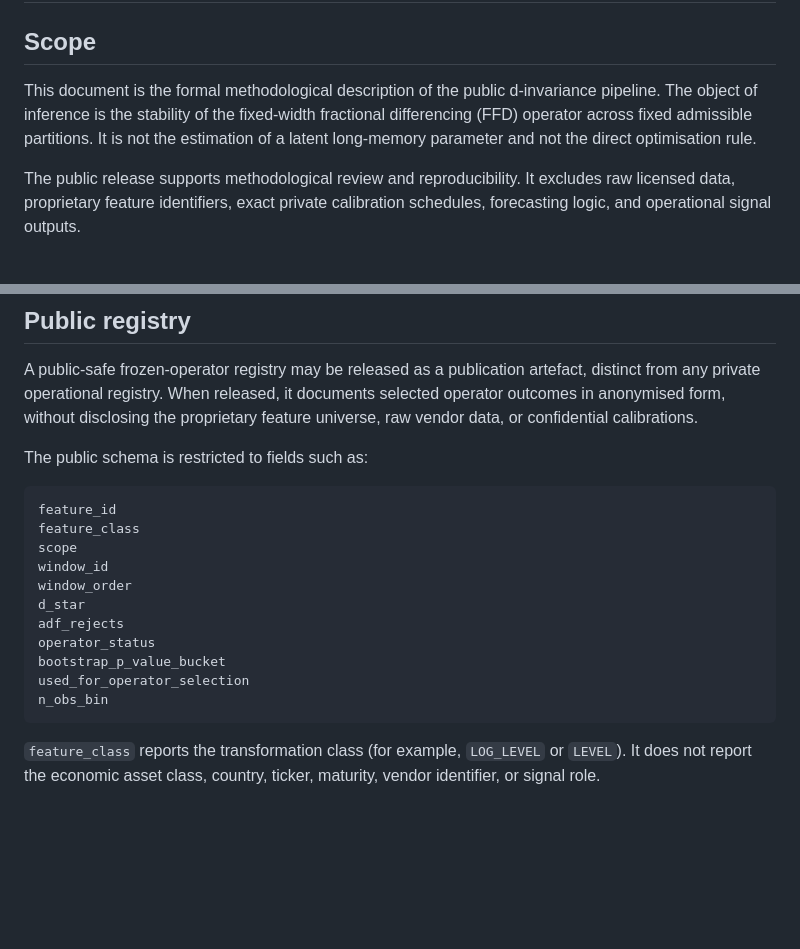
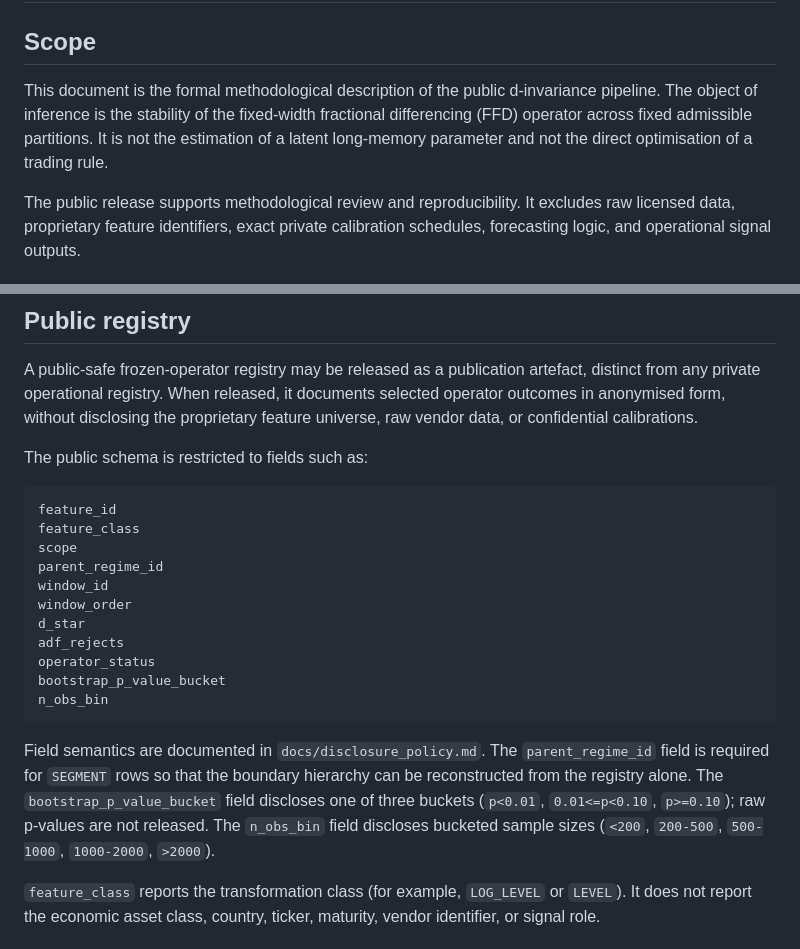
Before and after one commit to bgltn/d-invariance-ffd, a Markdown page: docs/methodology.md, 2 parts joined by grey strips. GitHub-like rendering; blank space fills up the shorter version.

Commit message:
Update methodology: align registry schema and fix typo

````diff
--- a/docs/methodology.md
+++ b/docs/methodology.md
@@ -2,7 +2,7 @@
 
 ## Scope
 
-This document is the formal methodological description of the public d-invariance pipeline. The object of inference is the stability of the fixed-width fractional differencing (FFD) operator across fixed admissible partitions. It is not the estimation of a latent long-memory parameter and not the direct optimisation rule.
+This document is the formal methodological description of the public d-invariance pipeline. The object of inference is the stability of the fixed-width fractional differencing (FFD) operator across fixed admissible partitions. It is not the estimation of a latent long-memory parameter and not the direct optimisation of a trading rule.
 
 The public release supports methodological review and reproducibility. It excludes raw licensed data, proprietary feature identifiers, exact private calibration schedules, forecasting logic, and operational signal outputs.
 
@@ -179,15 +179,17 @@ The public schema is restricted to fields such as:
 feature_id
 feature_class
 scope
+parent_regime_id
 window_id
 window_order
 d_star
 adf_rejects
 operator_status
 bootstrap_p_value_bucket
-used_for_operator_selection
 n_obs_bin
 ```
+
+Field semantics are documented in `docs/disclosure_policy.md`. The `parent_regime_id` field is required for `SEGMENT` rows so that the boundary hierarchy can be reconstructed from the registry alone. The `bootstrap_p_value_bucket` field discloses one of three buckets (`p<0.01`, `0.01<=p<0.10`, `p>=0.10`); raw p-values are not released. The `n_obs_bin` field discloses bucketed sample sizes (`<200`, `200-500`, `500-1000`, `1000-2000`, `>2000`).
 
 `feature_class` reports the transformation class (for example, `LOG_LEVEL` or `LEVEL`). It does not report the economic asset class, country, ticker, maturity, vendor identifier, or signal role.
 
````
